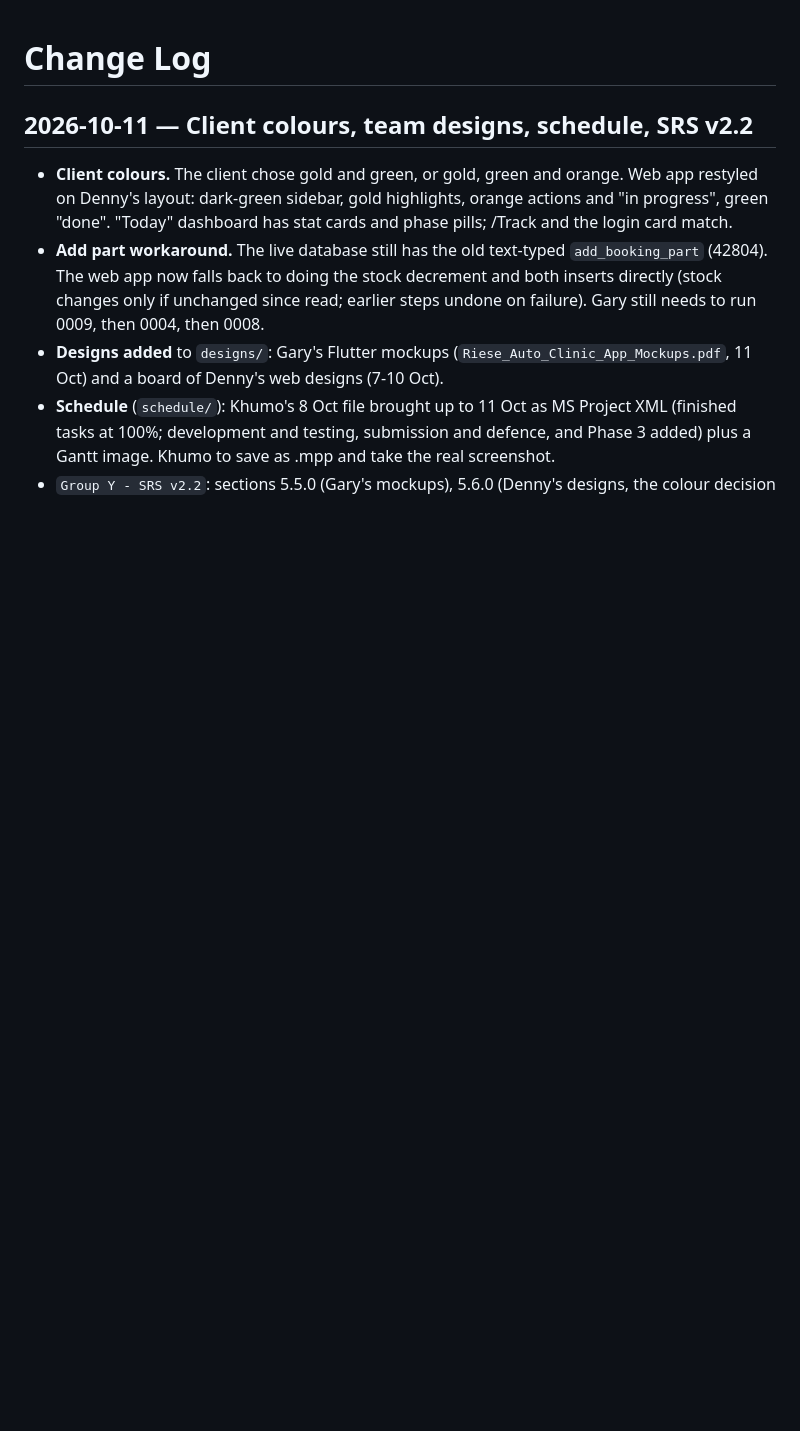
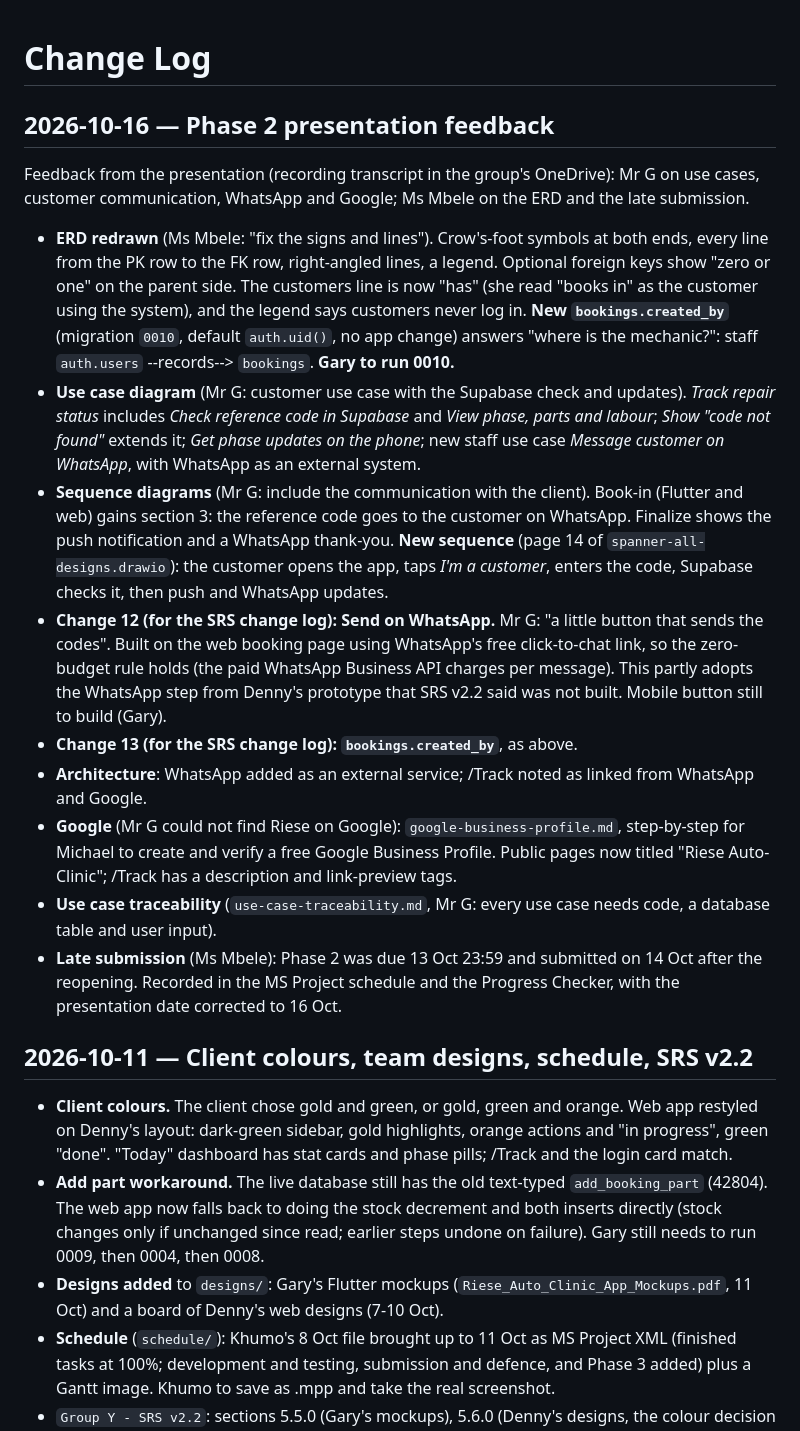
Before and after one commit to BlackZ3ro/Spanner-Riese-Auto-Clinic, a Markdown page: project-docs/phase-2/CHANGELOG.md, the part around the change. Drawn GitHub-style; blank space fills up the shorter version.

```diff
--- a/project-docs/phase-2/CHANGELOG.md
+++ b/project-docs/phase-2/CHANGELOG.md
@@ -1,4 +1,18 @@
 # Change Log
+
+## 2026-10-16 — Phase 2 presentation feedback
+
+Feedback from the presentation (recording transcript in the group's OneDrive): Mr G on use cases, customer communication, WhatsApp and Google; Ms Mbele on the ERD and the late submission.
+
+- **ERD redrawn** (Ms Mbele: "fix the signs and lines"). Crow's-foot symbols at both ends, every line from the PK row to the FK row, right-angled lines, a legend. Optional foreign keys show "zero or one" on the parent side. The customers line is now "has" (she read "books in" as the customer using the system), and the legend says customers never log in. **New `bookings.created_by`** (migration `0010`, default `auth.uid()`, no app change) answers "where is the mechanic?": staff `auth.users` --records--> `bookings`. **Gary to run 0010.**
+- **Use case diagram** (Mr G: customer use case with the Supabase check and updates). *Track repair status* includes *Check reference code in Supabase* and *View phase, parts and labour*; *Show "code not found"* extends it; *Get phase updates on the phone*; new staff use case *Message customer on WhatsApp*, with WhatsApp as an external system.
+- **Sequence diagrams** (Mr G: include the communication with the client). Book-in (Flutter and web) gains section 3: the reference code goes to the customer on WhatsApp. Finalize shows the push notification and a WhatsApp thank-you. **New sequence** (page 14 of `spanner-all-designs.drawio`): the customer opens the app, taps *I'm a customer*, enters the code, Supabase checks it, then push and WhatsApp updates.
+- **Change 12 (for the SRS change log): Send on WhatsApp.** Mr G: "a little button that sends the codes". Built on the web booking page using WhatsApp's free click-to-chat link, so the zero-budget rule holds (the paid WhatsApp Business API charges per message). This partly adopts the WhatsApp step from Denny's prototype that SRS v2.2 said was not built. Mobile button still to build (Gary).
+- **Change 13 (for the SRS change log): `bookings.created_by`**, as above.
+- **Architecture**: WhatsApp added as an external service; /Track noted as linked from WhatsApp and Google.
+- **Google** (Mr G could not find Riese on Google): `google-business-profile.md`, step-by-step for Michael to create and verify a free Google Business Profile. Public pages now titled "Riese Auto-Clinic"; /Track has a description and link-preview tags.
+- **Use case traceability** (`use-case-traceability.md`, Mr G: every use case needs code, a database table and user input).
+- **Late submission** (Ms Mbele): Phase 2 was due 13 Oct 23:59 and submitted on 14 Oct after the reopening. Recorded in the MS Project schedule and the Progress Checker, with the presentation date corrected to 16 Oct.
 
 ## 2026-10-11 — Client colours, team designs, schedule, SRS v2.2
 
```
Also changed, not shown: project-docs/phase-2/use-case-traceability.md (added, +44 -0 lines).
